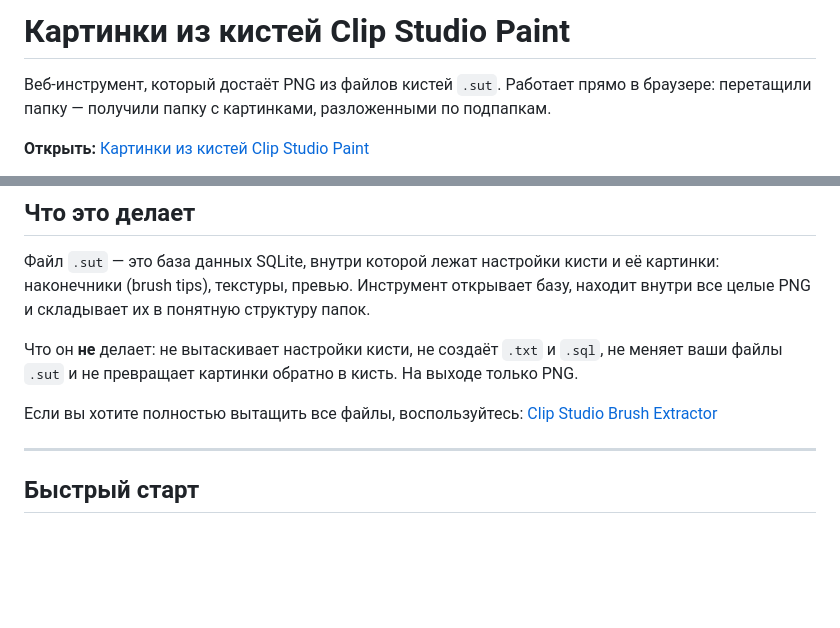
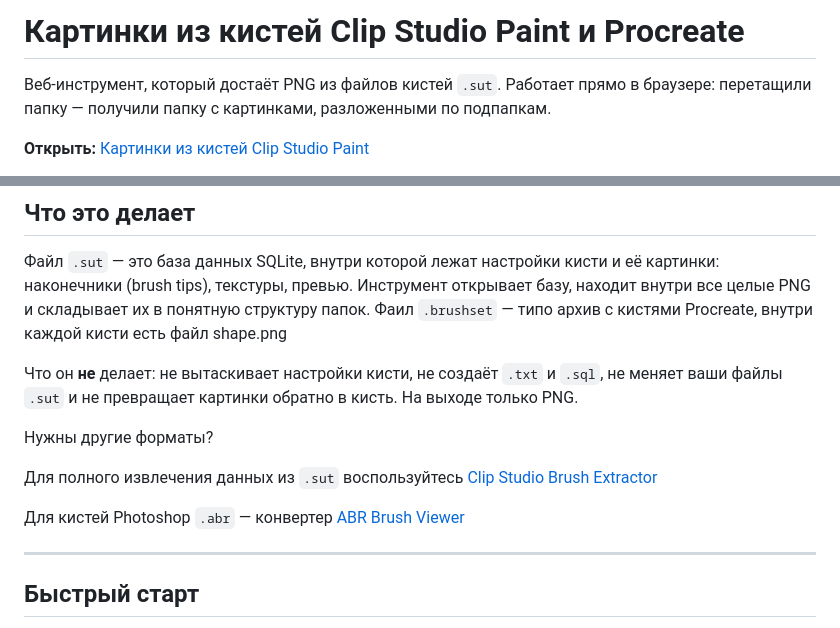
Before and after one commit to nik0tik/CSP_sut_to_png, a Markdown page: README.md, 2 parts joined by grey strips. Drawn GitHub-style; blank space fills up the shorter version.

```diff
--- a/README.md
+++ b/README.md
@@ -1,4 +1,4 @@
-# Картинки из кистей Clip Studio Paint
+# Картинки из кистей Clip Studio Paint и Procreate
 
 Веб-инструмент, который достаёт PNG из файлов кистей `.sut`. Работает прямо в
 браузере: перетащили папку — получили папку с картинками, разложенными по
@@ -22,12 +22,17 @@
 Файл `.sut` — это база данных SQLite, внутри которой лежат настройки кисти и
 её картинки: наконечники (brush tips), текстуры, превью. Инструмент открывает
 базу, находит внутри все целые PNG и складывает их в понятную структуру папок.
+Фаил `.brushset` — типо архив с кистями Procreate, внутри каждой кисти есть файл shape.png
 
 Что он **не** делает: не вытаскивает настройки кисти, не создаёт `.txt` и
 `.sql`, не меняет ваши файлы `.sut` и не превращает картинки обратно в кисть.
 На выходе только PNG.
 
-Если вы хотите полностью вытащить все файлы, воспользуйтесь: [Clip Studio Brush Extractor](https://morrowshore.com/tool/csp-extractor/)
+Нужны другие форматы?
+
+Для полного извлечения данных из `.sut` воспользуйтесь [Clip Studio Brush Extractor](https://morrowshore.com/tool/csp-extractor/)
+
+Для кистей Photoshop `.abr` — конвертер [ABR Brush Viewer](https://jlai.github.io/brush-viewer/)
 
 ---
 
```
